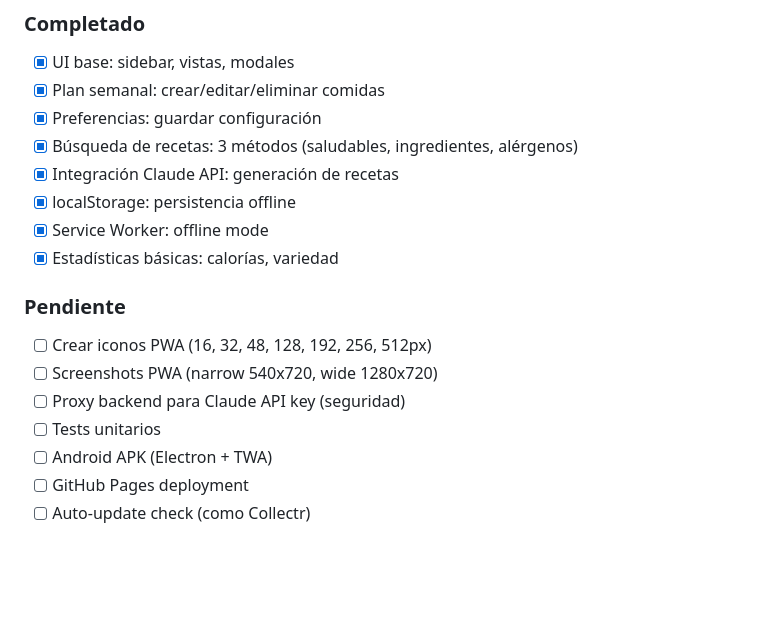
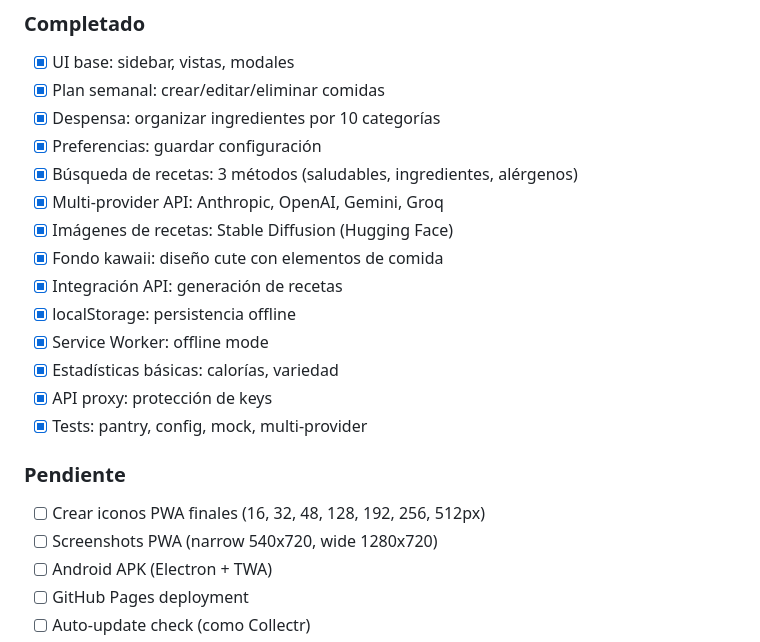
Before and after one commit to JFSAINTS/nutricook, a Markdown page: CLAUDE.md, the part around the change. GitHub-like rendering; blank space fills up the shorter version.

```diff
--- a/CLAUDE.md
+++ b/CLAUDE.md
@@ -394,18 +394,22 @@ npm run build        # producción
 ### Completado
 - [x] UI base: sidebar, vistas, modales
 - [x] Plan semanal: crear/editar/eliminar comidas
+- [x] Despensa: organizar ingredientes por 10 categorías
 - [x] Preferencias: guardar configuración
 - [x] Búsqueda de recetas: 3 métodos (saludables, ingredientes, alérgenos)
-- [x] Integración Claude API: generación de recetas
+- [x] Multi-provider API: Anthropic, OpenAI, Gemini, Groq
+- [x] Imágenes de recetas: Stable Diffusion (Hugging Face)
+- [x] Fondo kawaii: diseño cute con elementos de comida
+- [x] Integración API: generación de recetas
 - [x] localStorage: persistencia offline
 - [x] Service Worker: offline mode
 - [x] Estadísticas básicas: calorías, variedad
+- [x] API proxy: protección de keys
+- [x] Tests: pantry, config, mock, multi-provider
 
 ### Pendiente
-- [ ] Crear iconos PWA (16, 32, 48, 128, 192, 256, 512px)
+- [ ] Crear iconos PWA finales (16, 32, 48, 128, 192, 256, 512px)
 - [ ] Screenshots PWA (narrow 540x720, wide 1280x720)
-- [ ] Proxy backend para Claude API key (seguridad)
-- [ ] Tests unitarios
 - [ ] Android APK (Electron + TWA)
 - [ ] GitHub Pages deployment
 - [ ] Auto-update check (como Collectr)
```
Also changed, not shown: README.md (+14 -0 lines).
